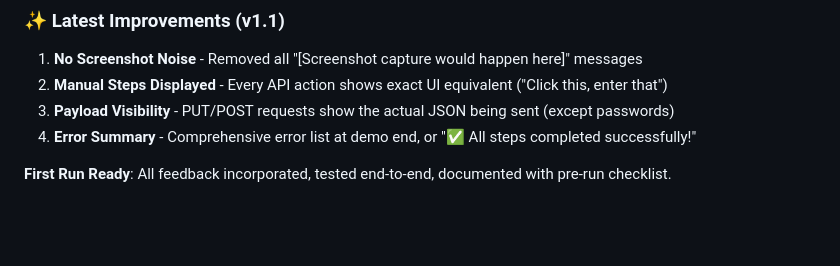
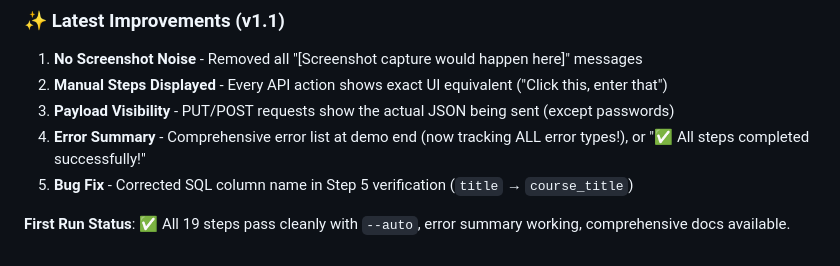
Before and after one commit to ScienceIsNeato/course_record_updater, a Markdown page: STATUS.md, the part around the change. Rendered like a GitHub page; blank space fills up the shorter version.

Commit message:
docs: update STATUS - all errors now tracked, demo fully passing

```diff
--- a/STATUS.md
+++ b/STATUS.md
@@ -220,6 +220,7 @@ python run_demo.py --demo full_semester_workflow.json --auto
 1. **No Screenshot Noise** - Removed all "[Screenshot capture would happen here]" messages
 2. **Manual Steps Displayed** - Every API action shows exact UI equivalent ("Click this, enter that")
 3. **Payload Visibility** - PUT/POST requests show the actual JSON being sent (except passwords)
-4. **Error Summary** - Comprehensive error list at demo end, or "✅ All steps completed successfully!"
+4. **Error Summary** - Comprehensive error list at demo end (now tracking ALL error types!), or "✅ All steps completed successfully!"
+5. **Bug Fix** - Corrected SQL column name in Step 5 verification (`title` → `course_title`)
 
-**First Run Ready**: All feedback incorporated, tested end-to-end, documented with pre-run checklist.
+**First Run Status**: ✅ All 19 steps pass cleanly with `--auto`, error summary working, comprehensive docs available.
```
